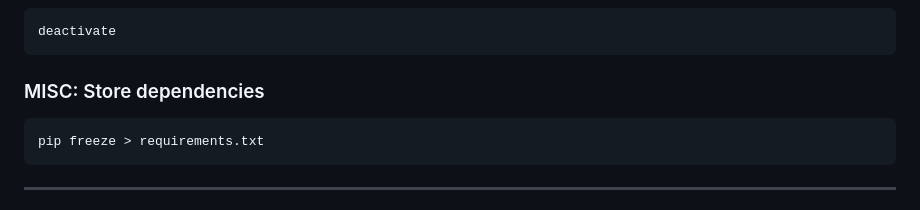
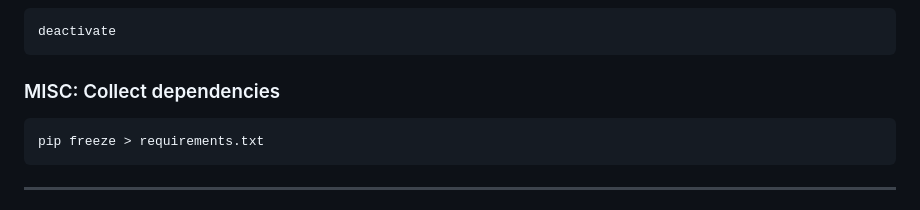
Before and after one commit to ankithsajikumar/pymessageservice, a Markdown page: README.md, the part around the change. GitHub-like rendering.

Commit message:
Label update for readme

````diff
--- a/README.md
+++ b/README.md
@@ -61,7 +61,7 @@ python manage.py runserver
 deactivate
 ```
 
-### MISC: Store dependencies
+### MISC: Collect dependencies
 
 ```sh
 pip freeze > requirements.txt
````
